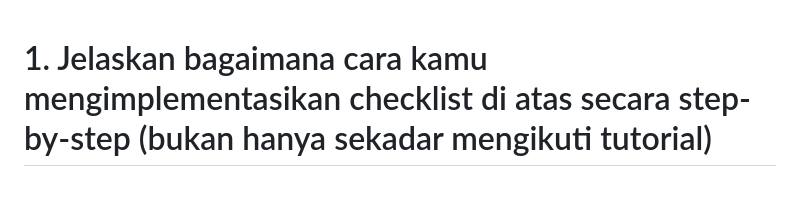
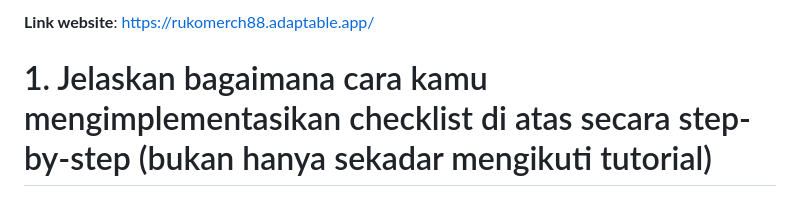
Before and after one commit to Arxeno/django-merch-shop, a Markdown page: README.md, the part around the change. Rendered like a GitHub page.

Commit message:
add web link

```diff
--- a/README.md
+++ b/README.md
@@ -1,3 +1,5 @@
+**Link website**: https://rukomerch88.adaptable.app/
+
 # 1. Jelaskan bagaimana cara kamu mengimplementasikan checklist di atas secara step-by-step (bukan hanya sekadar mengikuti tutorial)
 
 Jawaban:
```
